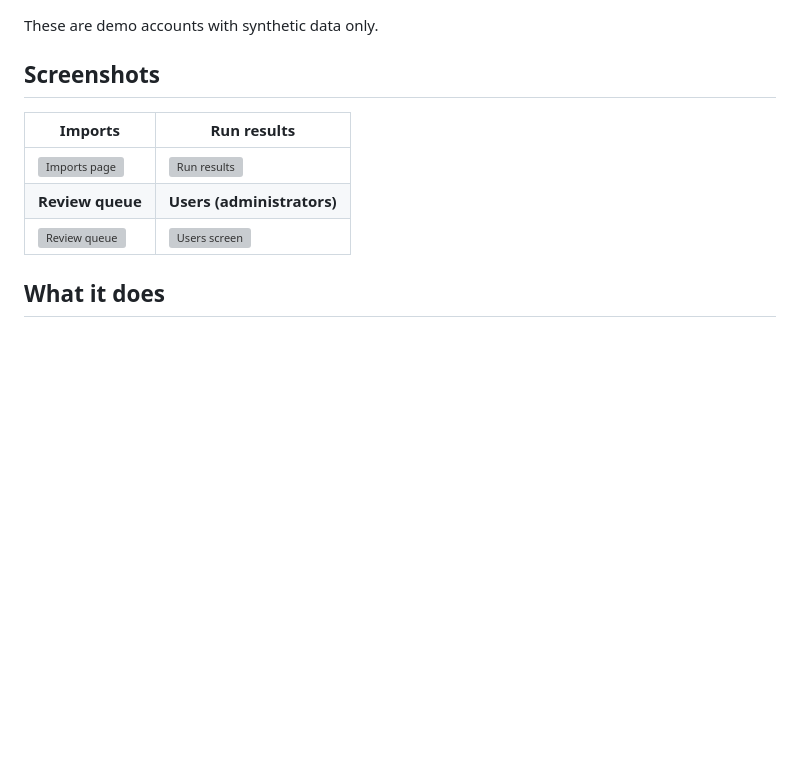
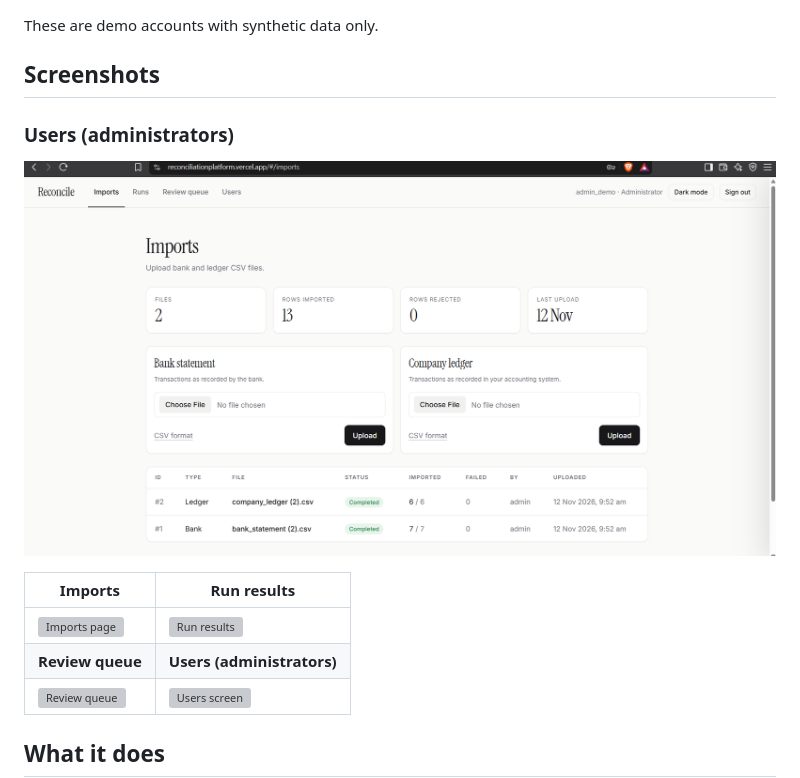
Before and after one commit to Droughtt/Reconciliation-Platform, a Markdown page: README.md, the part around the change. Drawn GitHub-style; pictures changed too: assets/users.png (added); blank space fills up the shorter version; grey boxes are pictures that could not be loaded.

Commit message:
Fix README screenshots

```diff
--- a/README.md
+++ b/README.md
@@ -18,6 +18,9 @@ The demo runs on free hosting, so the first request after a quiet period is slow
 These are demo accounts with synthetic data only.
 
 ## Screenshots
+### Users (administrators)
+
+![Users screen](assets/users.png)
 
 | Imports | Run results |
 |---|---|
```
Also changed, not shown: assets/imports.png (added), assets/review-queue.png (added), assets/run-results.png (added).
